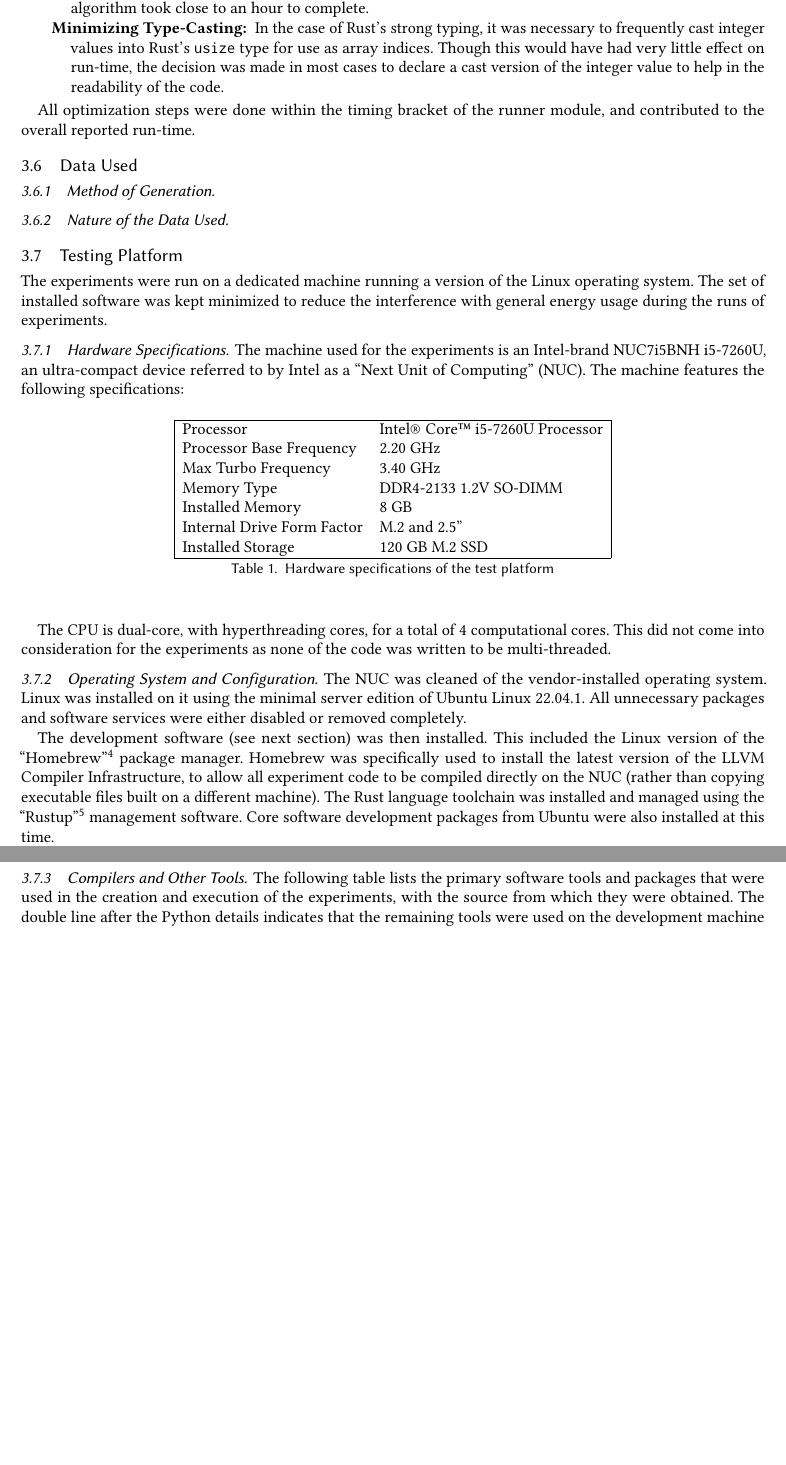
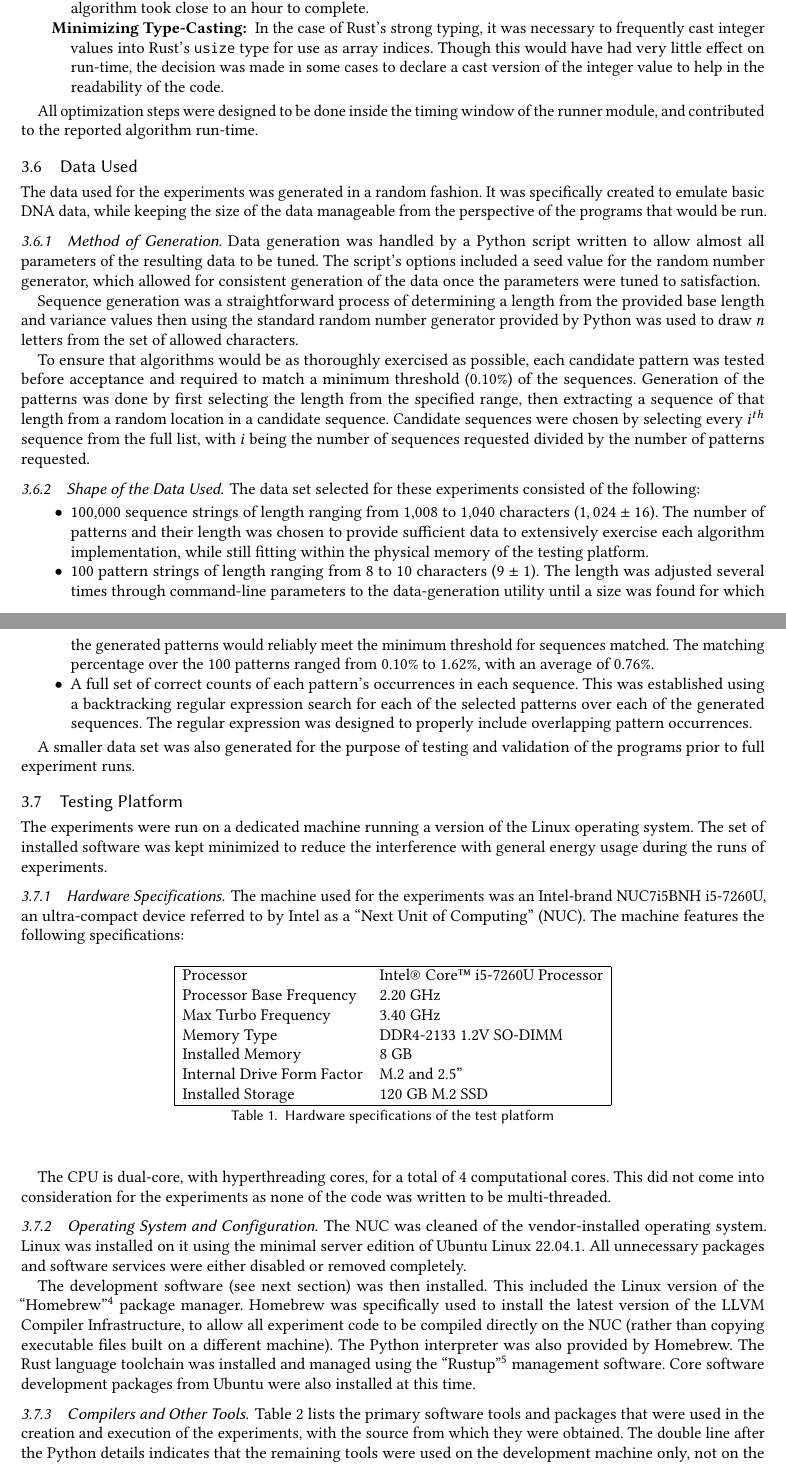
Before and after one commit to rjray/mscs-thesis-project, a LaTeX thesis (thesis/thesis.tex, which reads thesis/content/experiments.tex): two parts of pages 18 and 19 of 20 before the commit and two parts of pages 18 and 19 of 21 after it, joined at a grey line, cut so that both start at the same text, the shorter picture padded with empty space. Compiled offline with pdfLaTeX.

Commit message:
Checkpoint 10/21

```diff
--- a/thesis/content/experiments.tex
+++ b/thesis/content/experiments.tex
@@ -328,17 +336,35 @@ Over the course of the development of the experiments code in each language, the
 \begin{description}
 \item[Data Preprocessing:] While the C and C++ languages were able to seamlessly use individual characters from the strings as array indices, Rust and the scripting languages were not. Based on an assumption that production-targeted code would apply any similar preprocessing, the strings were converted to forms directly usable by the other languages. In the case of Rust, this was a conversion of strings to arrays of unsigned 8-bit integers. In the case of Python, it was a direct mapping of strings (which are already treated as sequences by Python) into the ordinal values  of each character. Perl required the most preprocessing, with strings first being converted to arrays of individual characters before being mapped to their ordinal values.
 \item[Pattern Preprocessing:] To bring down the running times of the script languages' longer experiments, a mechanism for preprocessing patterns was developed that allowed for each pattern to be processed only once prior to being applied to all sequences. Without this, some instances of the Knuth-Morris-Pratt algorithm took close to an hour to complete.
-\item[Minimizing Type-Casting:] In the case of Rust's strong typing, it was necessary to frequently cast integer values into Rust's \texttt{usize} type for use as array indices. Though this would have had very little effect on run-time, the decision was made in most cases to declare a cast version of the integer value to help in the readability of the code.
+\item[Minimizing Type-Casting:] In the case of Rust's strong typing, it was necessary to frequently cast integer values into Rust's \texttt{usize} type for use as array indices. Though this would have had very little effect on run-time, the decision was made in some cases to declare a cast version of the integer value to help in the readability of the code.
 \end{description}
 
-All optimization steps were done within the timing bracket of the runner module, and contributed to the overall reported run-time.
+All optimization steps were designed to be done inside the timing window of the runner module, and contributed to the reported algorithm run-time.
 
 \subsection{Data Used}
 \label{subsec:data}
 
+The data used for the experiments was generated in a random fashion. It was specifically created to emulate basic DNA data, while keeping the size of the data manageable from the perspective of the programs that would be run.
+
 \subsubsection{Method of Generation}
 
-\subsubsection{Nature of the Data Used}
+Data generation was handled by a Python script written to allow almost all parameters of the resulting data to be tuned. The script's options included a seed value for the random number generator, which allowed for consistent generation of the data once the parameters were tuned to satisfaction.
+
+Sequence generation was a straightforward process of determining a length from the provided base length and variance values then using the standard random number generator provided by Python was used to draw $n$ letters from the set of allowed characters.
+
+To ensure that algorithms would be as thoroughly exercised as possible, each candidate pattern was tested before acceptance and required to match a minimum threshold (0.10\%) of the sequences. Generation of the patterns was done by first selecting the length from the specified range, then extracting a sequence of that length from a random location in a candidate sequence. Candidate sequences were chosen by selecting every $i^{th}$ sequence from the full list, with $i$ being the number of sequences requested divided by the number of patterns requested.
+
+\subsubsection{Shape of the Data Used}
+
+The data set selected for these experiments consisted of the following:
+
+\begin{itemize}
+\item 100,000 sequence strings of length ranging from 1,008 to 1,040 characters ($1,024 \pm 16$). The number of patterns and their length was chosen to provide sufficient data to extensively exercise each algorithm implementation, while still fitting within the physical memory of the testing platform.
+\item 100 pattern strings of length ranging from 8 to 10 characters ($9 \pm 1$). The length was adjusted several times through command-line parameters to the data-generation utility until a size was found for which the generated patterns would reliably meet the minimum threshold for sequences matched. The matching percentage over the 100 patterns ranged from 0.10\% to 1.62\%, with an average of 0.76\%.
+\item A full set of correct counts of each pattern's occurrences in each sequence. This was established using a backtracking regular expression search for each of the selected patterns over each of the generated sequences. The regular expression was designed to properly include overlapping pattern occurrences.
+\end{itemize}
+
+A smaller data set was also generated for the purpose of testing and validation of the programs prior to full experiment runs.
 
 \subsection{Testing Platform}
 
@@ -346,13 +372,13 @@ The experiments were run on a dedicated machine running a version of the Linux o
 
 \subsubsection{Hardware Specifications}
 
-The machine used for the experiments is an Intel-brand NUC7i5BNH i5-7260U, an ultra-compact device referred to by Intel as a ``Next Unit of Computing'' (NUC). The machine features the following specifications:
+The machine used for the experiments was an Intel-brand NUC7i5BNH i5-7260U, an ultra-compact device referred to by Intel as a ``Next Unit of Computing'' (NUC). The machine features the following specifications:
 
 \begin{table}[h!]
 \begin{center}
 \begin{tabular}{|ll|}
 \hline
-Processor & Intel® Core™ i5-7260U Processor\\
+Processor & Intel\textregistered~Core\texttrademark~i5-7260U Processor\\
 Processor Base Frequency & 2.20 GHz\\
 Max Turbo Frequency & 3.40 GHz\\
 Memory Type & DDR4-2133 1.2V SO-DIMM\\
@@ -372,11 +398,11 @@ The CPU is dual-core, with hyperthreading cores, for a total of 4 computational
 
 The NUC was cleaned of the vendor-installed operating system. Linux was installed on it using the minimal server edition of Ubuntu Linux 22.04.1. All unnecessary packages and software services were either disabled or removed completely.
 
-The development software (see next section) was then installed. This included the Linux version of the ``Homebrew''\footnote{Homebrew: \texttt{https://brew.sh/}} package manager. Homebrew was specifically used to install the latest version of the LLVM Compiler Infrastructure, to allow all experiment code to be compiled directly on the NUC (rather than copying executable files built on a different machine). The Rust language toolchain was installed and managed using the ``Rustup''\footnote{rustup: \texttt{https://rustup.rs/}} management software. Core software development packages from Ubuntu were also installed at this time.
+The development software (see next section) was then installed. This included the Linux version of the ``Homebrew''\footnote{Homebrew: \texttt{https://brew.sh/}} package manager. Homebrew was specifically used to install the latest version of the LLVM Compiler Infrastructure, to allow all experiment code to be compiled directly on the NUC (rather than copying executable files built on a different machine). The Python interpreter was also provided by Homebrew. The Rust language toolchain was installed and managed using the ``Rustup''\footnote{rustup: \texttt{https://rustup.rs/}} management software. Core software development packages from Ubuntu were also installed at this time.
 
 \subsubsection{Compilers and Other Tools}
 
-The following table lists the primary software tools and packages that were used in the creation and execution of the experiments, with the source from which they were obtained. The double line after the Python details indicates that the remaining tools were used on the development machine only, not on the NUC. These tools were used in the testing and evaluation of the experiments code prior to running experiments on the NUC.
+Table~\ref{table:tools} lists the primary software tools and packages that were used in the creation and execution of the experiments, with the source from which they were obtained. The double line after the Python details indicates that the remaining tools were used on the development machine only, not on the NUC. These tools were used in the testing and evaluation of the experiments code prior to running experiments on the NUC.
 
 \begin{table}[h!]
 \begin{center}
```
Also changed, not shown: thesis/thesis.bib (+1 -1 lines), thesis/content/experiments.tex (26 more changed lines).
